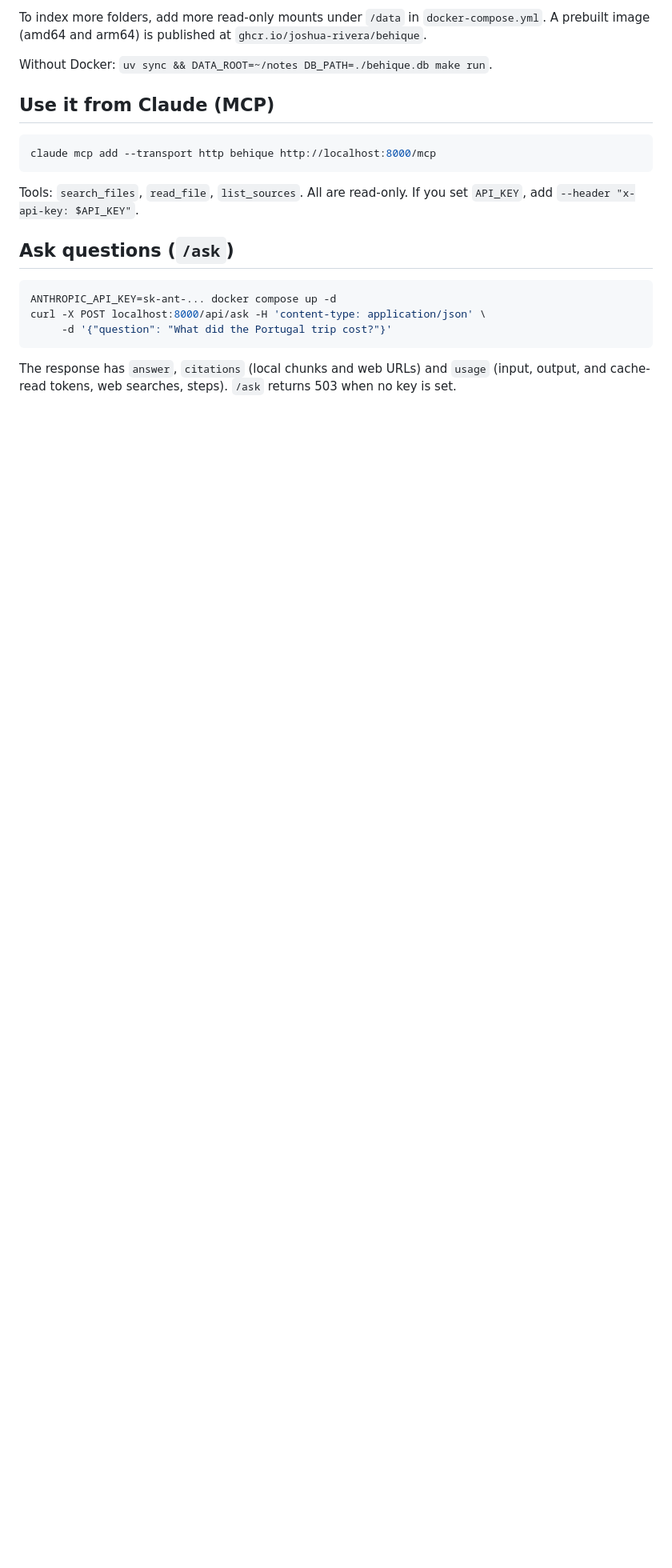
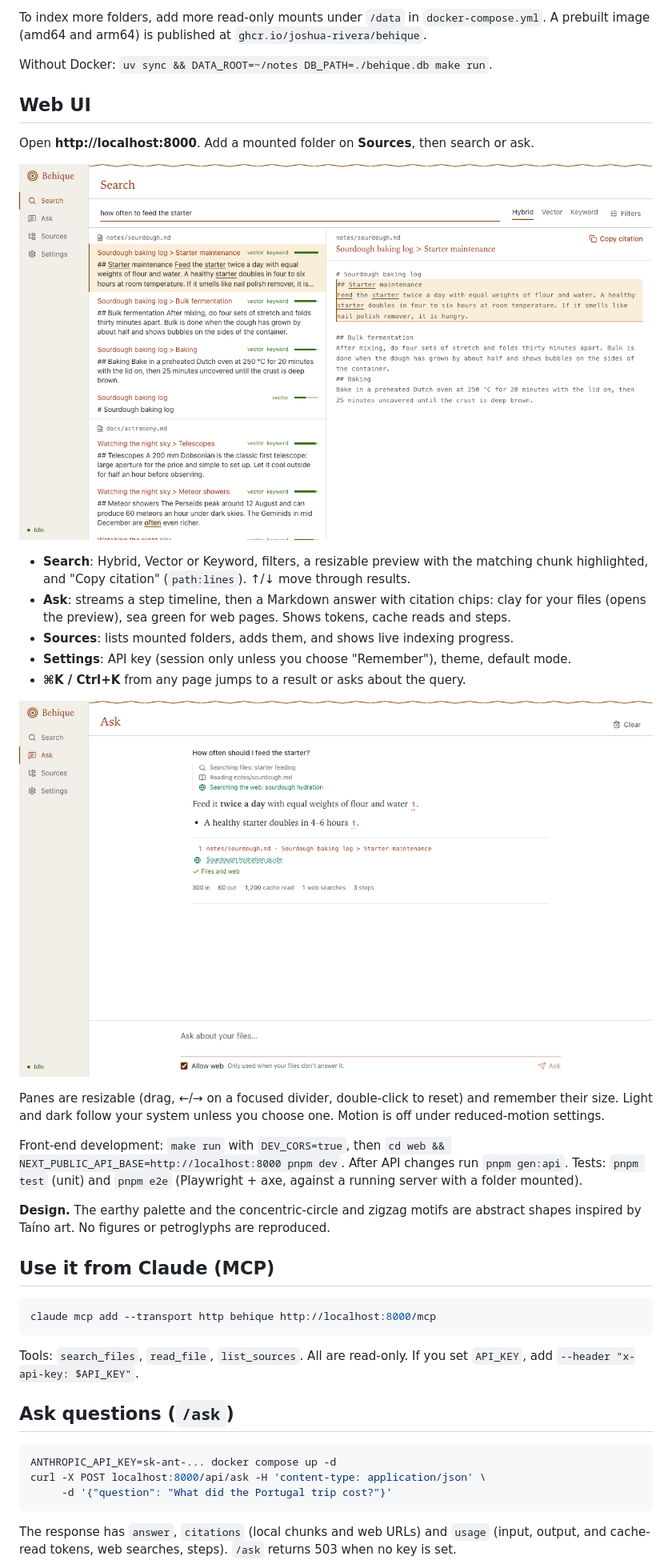
Before and after one commit to Joshua-Rivera/Behique, a Markdown page: README.md, the part around one of its changes. Shown at 80% size. GitHub-like rendering; pictures changed too: docs/screenshots/ask.png (added), docs/screenshots/search.png (added); blank space fills up the shorter version.

```diff
--- a/README.md
+++ b/README.md
@@ -28,6 +30,34 @@ To index more folders, add more read-only mounts under `/data` in `docker-compos
 prebuilt image (amd64 and arm64) is published at `ghcr.io/joshua-rivera/behique`.
 
 Without Docker: `uv sync && DATA_ROOT=~/notes DB_PATH=./behique.db make run`.
+
+## Web UI
+
+Open **http://localhost:8000**. Add a mounted folder on **Sources**, then search or ask.
+
+![Search with the preview pane](docs/screenshots/search.png)
+
+- **Search**: Hybrid, Vector or Keyword, filters, a resizable preview with the matching chunk
+  highlighted, and "Copy citation" (`path:lines`). ↑/↓ move through results.
+- **Ask**: streams a step timeline, then a Markdown answer with citation chips: clay for your
+  files (opens the preview), sea green for web pages. Shows tokens, cache reads and steps.
+- **Sources**: lists mounted folders, adds them, and shows live indexing progress.
+- **Settings**: API key (session only unless you choose "Remember"), theme, default mode.
+- **⌘K / Ctrl+K** from any page jumps to a result or asks about the query.
+
+![Ask with citations](docs/screenshots/ask.png)
+
+Panes are resizable (drag, ←/→ on a focused divider, double-click to reset) and remember their
+size. Light and dark follow your system unless you choose one. Motion is off under
+reduced-motion settings.
+
+Front-end development: `make run` with `DEV_CORS=true`, then
+`cd web && NEXT_PUBLIC_API_BASE=http://localhost:8000 pnpm dev`. After API changes run
+`pnpm gen:api`. Tests: `pnpm test` (unit) and `pnpm e2e` (Playwright + axe, against a running
+server with a folder mounted).
+
+**Design.** The earthy palette and the concentric-circle and zigzag motifs are abstract shapes
+inspired by Taíno art. No figures or petroglyphs are reproduced.
 
 ## Use it from Claude (MCP)
 
```
Also changed, not shown: other parts of README.md (+7 -0 lines), 15 other files.
